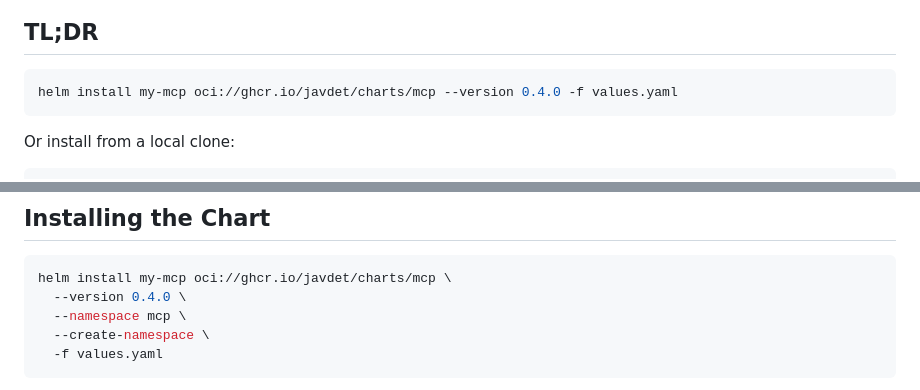
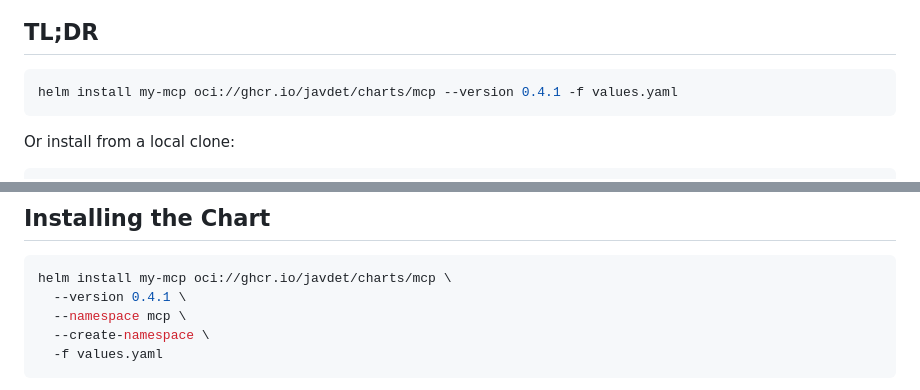
Before and after one commit to javdet/mcp-helm-chart, a Markdown page: README.md, 2 parts joined by grey strips. Rendered like a GitHub page.

````diff
--- a/README.md
+++ b/README.md
@@ -7,7 +7,7 @@ A universal Helm chart for deploying [Model Context Protocol (MCP)](https://mode
 ## TL;DR
 
 ```bash
-helm install my-mcp oci://ghcr.io/javdet/charts/mcp --version 0.4.0 -f values.yaml
+helm install my-mcp oci://ghcr.io/javdet/charts/mcp --version 0.4.1 -f values.yaml
 ```
 
 Or install from a local clone:
@@ -35,7 +35,7 @@ Many MCP servers only speak stdio and cannot be deployed as long-running HTTP se
 
 ```bash
 helm install my-mcp oci://ghcr.io/javdet/charts/mcp \
-  --version 0.4.0 \
+  --version 0.4.1 \
   --namespace mcp \
   --create-namespace \
   -f values.yaml
````
